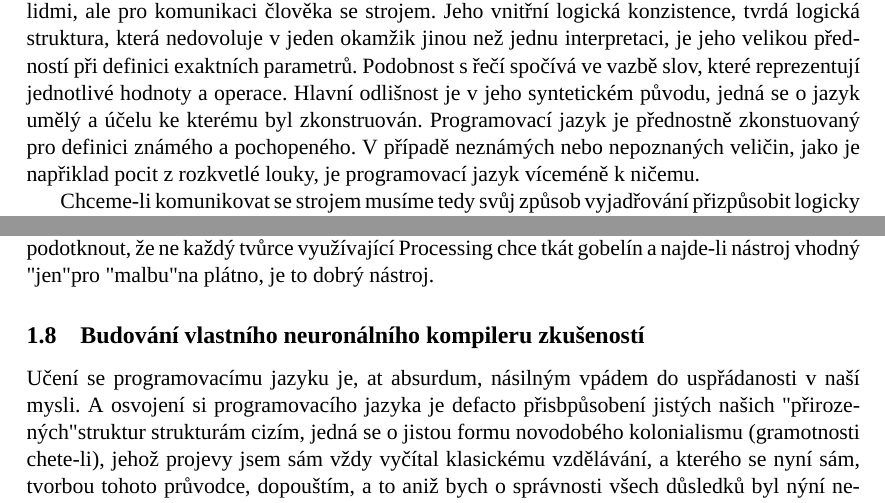
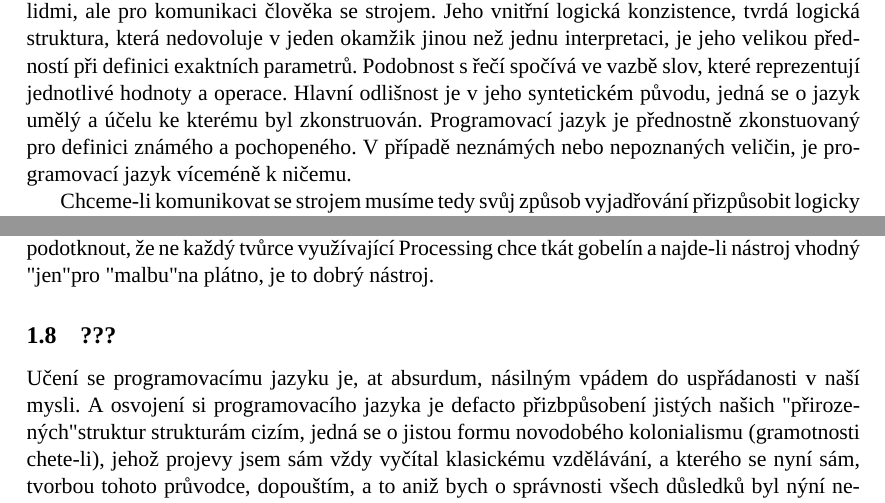
Before and after one commit to K0F/processing_1, a LaTeX document (verze2.tex): two parts of pages 3 and 5 of 30, joined at a grey line, cut so that both start at the same text. The pictures show the PDF file verze2.pdf that the author committed with the source.

```diff
--- a/verze2.tex
+++ b/verze2.tex
@@ -124,7 +124,7 @@
 
 Použiji zde pro názornost rozdíl programovacího jazyka s jazykem českým. Český jazyk, stejně tak jako jakýkoli mluvený nebo psaný jazyk, je jazykem organickým ustáleným po staletí užívání. Jazyk jak ho známe slouží ke komunikaci mezi lidmi, lze tedy použít například pro popis krajiny. Přestože k dokonalému popisu krajiny ztěží kdy můžeme dojít, těmito slovy které se opírají o určitou sdílenou zkušenost, lze poměrně dobře přiblížit určitý obraz věcí.
 
-Pokusili bychom se pro popis krajiny použít jazyk programovací, dostaneme se velmi rychle do nesnází. Programovací jazyk není jazykem určeným primárně pro předání informací mezi lidmi, ale pro komunikaci člověka se strojem. Jeho vnitřní logická konzistence, tvrdá logická struktura, která nedovoluje v jeden okamžik jinou než jednu interpretaci, je jeho velikou předností při definici exaktních parametrů. Podobnost s řečí spočívá ve vazbě slov, které reprezentují jednotlivé hodnoty a operace. Hlavní odlišnost je v jeho syntetickém původu, jedná se o jazyk umělý a účelu ke kterému byl zkonstruován. Programovací jazyk je přednostně zkonstuovaný pro definici známého a pochopeného. V případě neznámých nebo nepoznaných veličin, jako je napřiklad pocit z rozkvetlé louky, je programovací jazyk víceméně k ničemu.
+Pokusili bychom se pro popis krajiny použít jazyk programovací, dostaneme se velmi rychle do nesnází. Programovací jazyk není jazykem určeným primárně pro předání informací mezi lidmi, ale pro komunikaci člověka se strojem. Jeho vnitřní logická konzistence, tvrdá logická struktura, která nedovoluje v jeden okamžik jinou než jednu interpretaci, je jeho velikou předností při definici exaktních parametrů. Podobnost s řečí spočívá ve vazbě slov, které reprezentují jednotlivé hodnoty a operace. Hlavní odlišnost je v jeho syntetickém původu, jedná se o jazyk umělý a účelu ke kterému byl zkonstruován. Programovací jazyk je přednostně zkonstuovaný pro definici známého a pochopeného. V případě neznámých nebo nepoznaných veličin, je programovací jazyk víceméně k ničemu.
 
 Chceme-li komunikovat se strojem musíme tedy svůj způsob vyjadřování přizpůsobit logicky dokonalému jazyku - vnitřní logice fungování stroje. Počítač není navržen k tomu aby něčemu rozuměl, počítač je navržen k řešení jasně definovaných otázek. Tato kniha se pokusí srozumitelnou formou popstat jeden z možných způsobů jak si osvojit takový jazyk a potažmo způsob uvažování, který vede k jasné definici problému. Hovoříme-li o programování, máme na mysli proces tvorby jisté logické struktury. Osvojení si programování spočívá ve schopnosti definovat problém nebo jasně formulovat otázku, tak aby stroj na ni mohl odpovědět.
 
@@ -177,11 +177,11 @@
 
 Proces poznávání struktur jazyka při tvorbě obrazu prostřednictvím processingu bych přirovnal k postupu od začátečnické malby na tkaninu k postupnému tkání gobelínu. Zde je nutno podotknout, že ne každý tvůrce využívající Processing chce tkát gobelín a najde-li nástroj vhodný "jen" pro "malbu" na plátno, je to dobrý nástroj.
 
-\subsection{Budování vlastního neuronálního kompileru zkušeností}
+\subsection{???}
 
 
 
-Učení se programovacímu jazyku je, at absurdum, násilným vpádem do uspřádanosti v naší mysli. A osvojení si programovacího jazyka je defacto přisbpůsobení jistých našich "přirozených" struktur strukturám cizím, jedná se o jistou formu novodobého kolonialismu (gramotnosti chete-li), jehož projevy jsem sám vždy vyčítal klasickému vzdělávání, a kterého se nyní sám, tvorbou tohoto průvodce, dopouštím, a to aniž bych o správnosti všech důsledků byl nýní nezlomně přesvědčen.
+Učení se programovacímu jazyku je, at absurdum, násilným vpádem do uspřádanosti v naší mysli. A osvojení si programovacího jazyka je defacto přizbpůsobení jistých našich "přirozených" struktur strukturám cizím, jedná se o jistou formu novodobého kolonialismu (gramotnosti chete-li), jehož projevy jsem sám vždy vyčítal klasickému vzdělávání, a kterého se nyní sám, tvorbou tohoto průvodce, dopouštím, a to aniž bych o správnosti všech důsledků byl nýní nezlomně přesvědčen.
 
 [????]
 
```
Also changed, not shown: verze2.pdf, verze2.tex (8 more changed lines).
